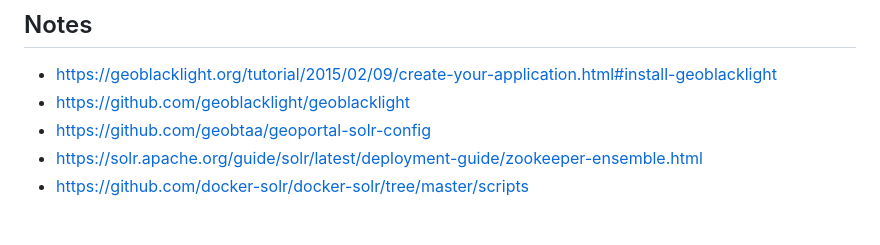
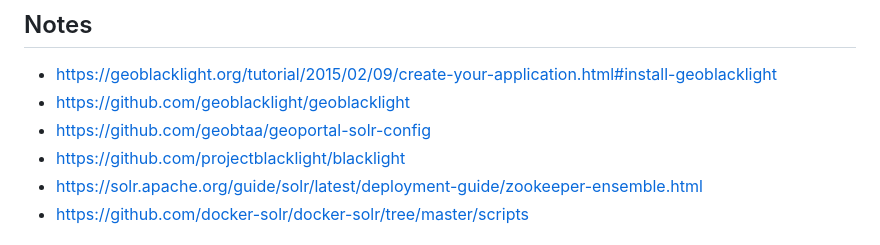
Before and after one commit to ualibraries/ual-geoblacklight, a Markdown page: README.md, the part around the change. Rendered like a GitHub page.

Commit message:
add blcklight note

```diff
--- a/README.md
+++ b/README.md
@@ -74,6 +74,7 @@ $ docker exec -it gob-app bash -c -l './rake_command.sh "geoblacklight:index:see
 * https://geoblacklight.org/tutorial/2015/02/09/create-your-application.html#install-geoblacklight
 * https://github.com/geoblacklight/geoblacklight
 * https://github.com/geobtaa/geoportal-solr-config
+* https://github.com/projectblacklight/blacklight
 * https://solr.apache.org/guide/solr/latest/deployment-guide/zookeeper-ensemble.html
 * https://github.com/docker-solr/docker-solr/tree/master/scripts
 
```
